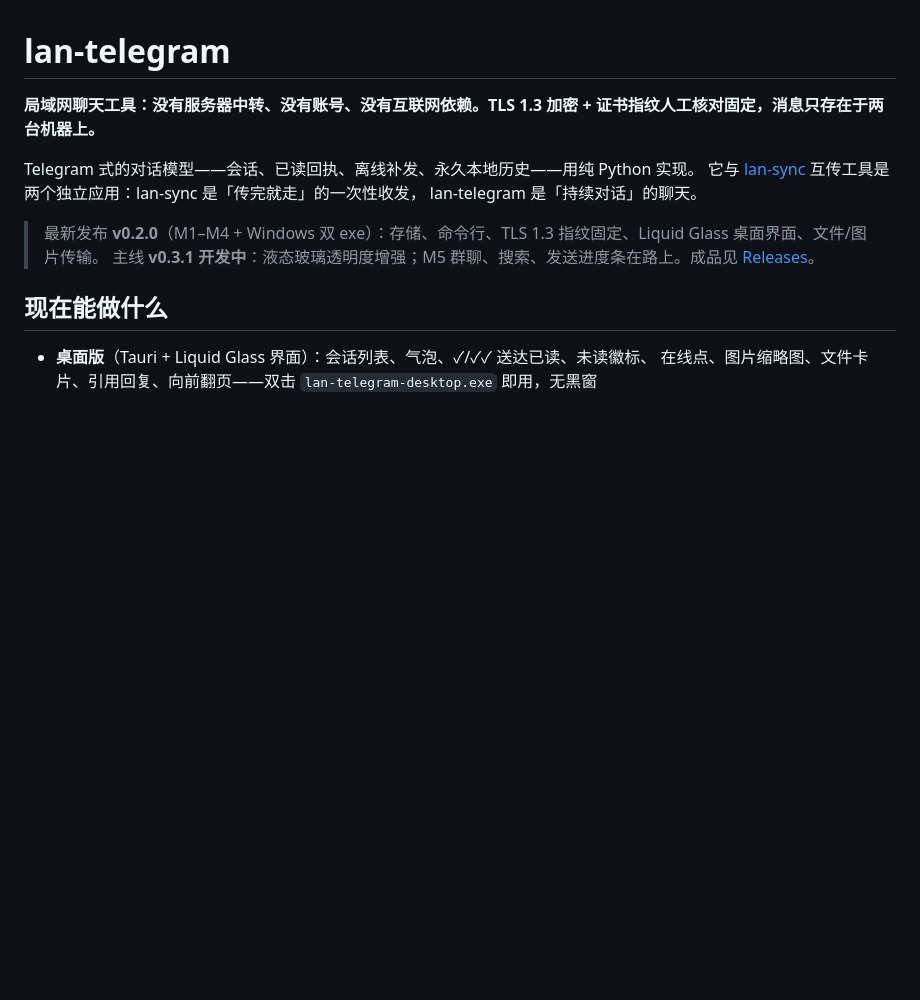
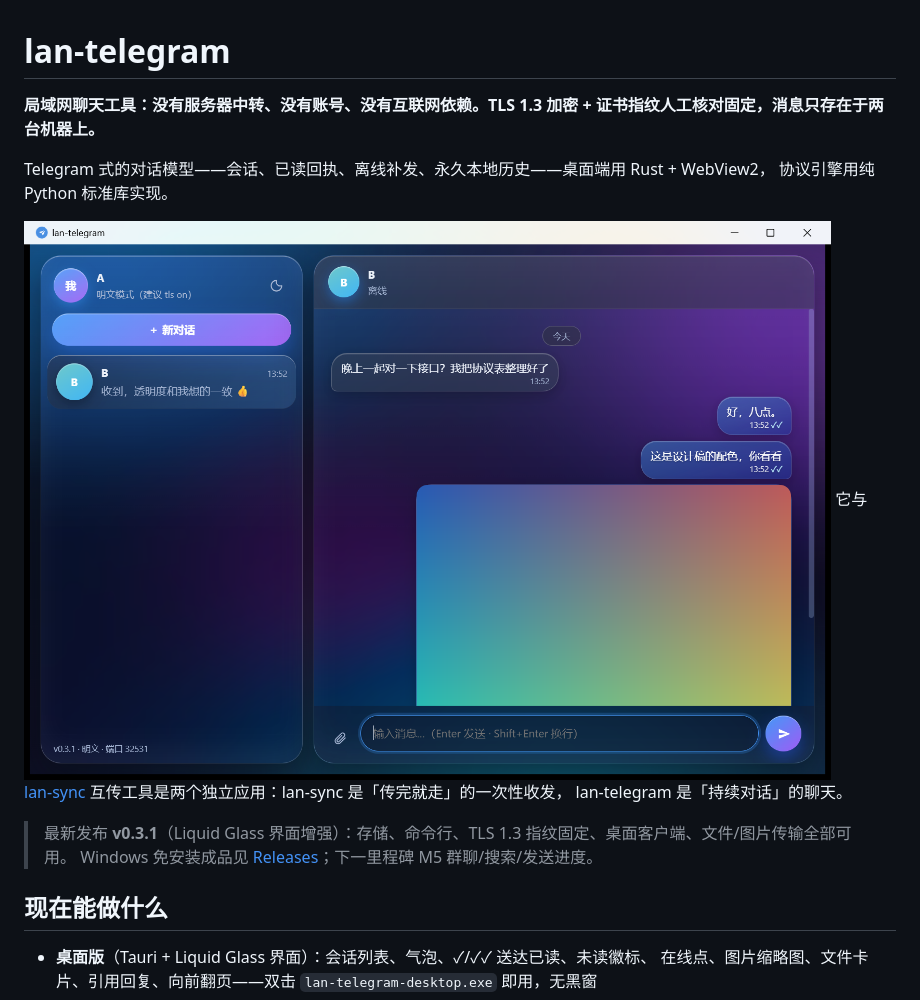
Before and after one commit to 2778277877778/lan-telegram, a Markdown page: README.md, the part around the change. Rendered like a GitHub page; pictures changed too: docs/screenshot.png (added); blank space fills up the shorter version.

Commit message:
docs: 补桌面界面截图，README 更新到 v0.3.1 首发口径
截图取自真实运行实例（两台引擎 + 桌面壳），展示液态玻璃透明度、
✓✓ 已读回执、图片缩略图气泡、动态版本角标。

```diff
--- a/README.md
+++ b/README.md
@@ -2,12 +2,15 @@
 
 **局域网聊天工具：没有服务器中转、没有账号、没有互联网依赖。TLS 1.3 加密 + 证书指纹人工核对固定，消息只存在于两台机器上。**
 
-Telegram 式的对话模型——会话、已读回执、离线补发、永久本地历史——用纯 Python 实现。
+Telegram 式的对话模型——会话、已读回执、离线补发、永久本地历史——桌面端用 Rust + WebView2，
+协议引擎用纯 Python 标准库实现。
+
+![lan-telegram 桌面界面](docs/screenshot.png)
 它与 [lan-sync](https://github.com/2778277877778/lan-sync) 互传工具是两个独立应用：lan-sync 是「传完就走」的一次性收发，
 lan-telegram 是「持续对话」的聊天。
 
-> 最新发布 **v0.2.0**（M1–M4 + Windows 双 exe）：存储、命令行、TLS 1.3 指纹固定、Liquid Glass 桌面界面、文件/图片传输。
-> 主线 **v0.3.1 开发中**：液态玻璃透明度增强；M5 群聊、搜索、发送进度条在路上。成品见 [Releases](https://github.com/2778277877778/lan-telegram/releases)。
+> 最新发布 **v0.3.1**（Liquid Glass 界面增强）：存储、命令行、TLS 1.3 指纹固定、桌面客户端、文件/图片传输全部可用。
+> Windows 免安装成品见 [Releases](https://github.com/2778277877778/lan-telegram/releases)；下一里程碑 M5 群聊/搜索/发送进度。
 
 ## 现在能做什么
 
```
